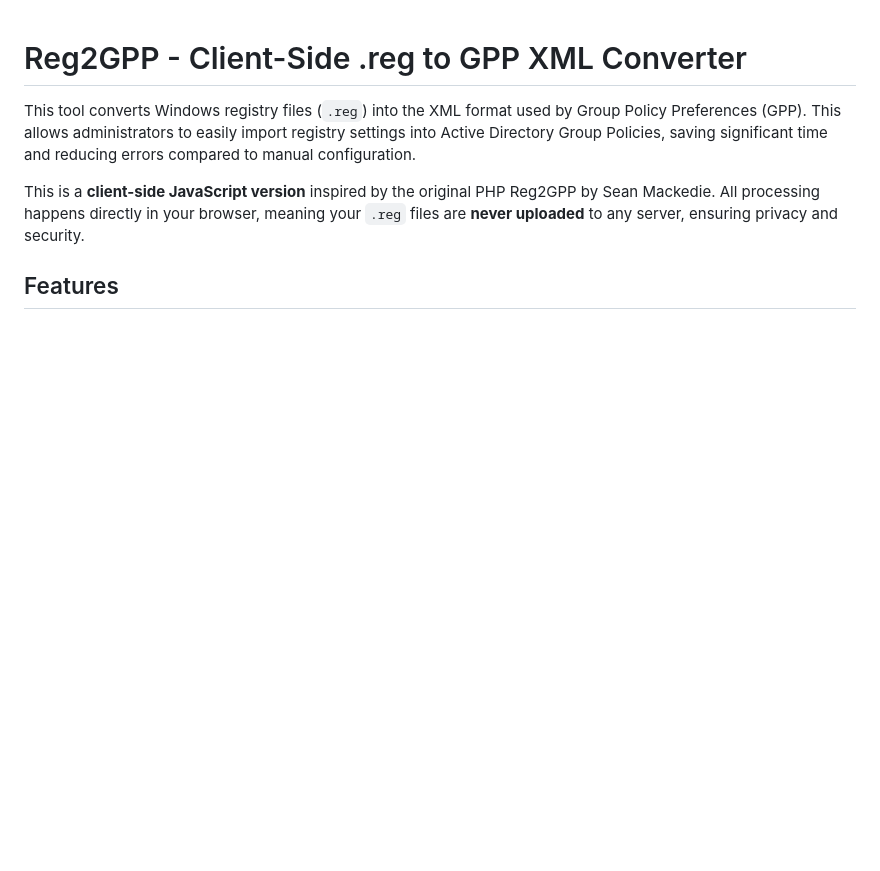
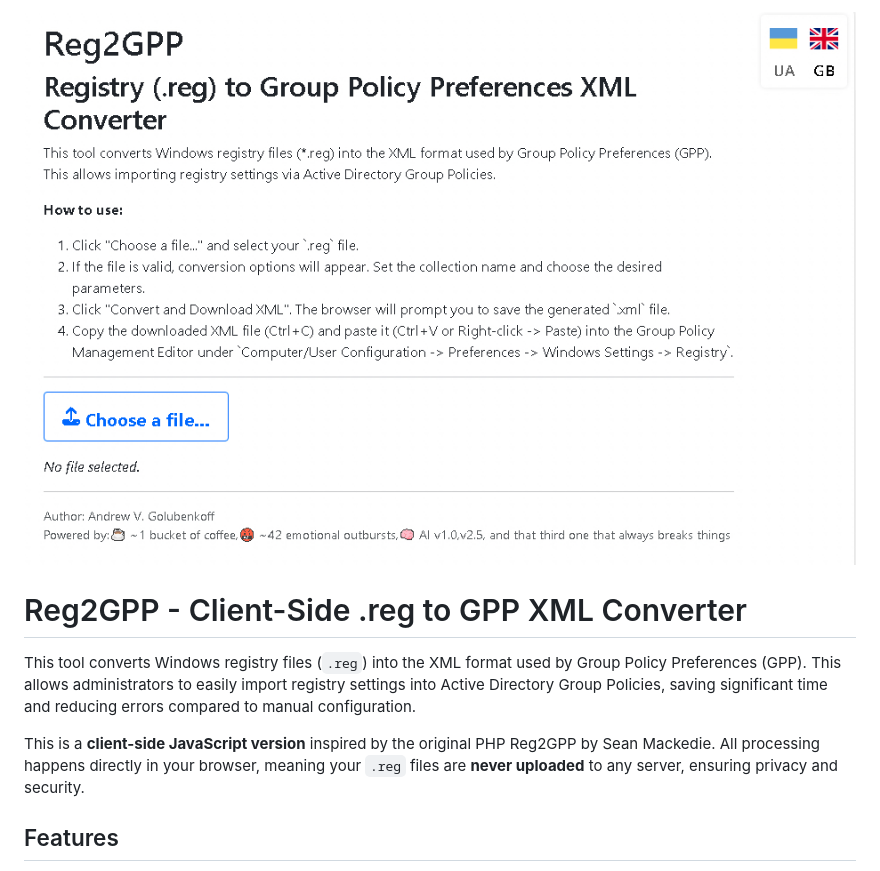
Before and after one commit to golubenkoff/reg2gpp, a Markdown page: Readme.MD, the part around the change. Rendered like a GitHub page; blank space fills up the shorter version.

Commit message:
docs: update Readme.MD

```diff
--- a/Readme.MD
+++ b/Readme.MD
@@ -1,3 +1,5 @@
+![Reg2Gpp](./reg2gpp-gb.png)
+
 # Reg2GPP - Client-Side .reg to GPP XML Converter
 
 This tool converts Windows registry files (`.reg`) into the XML format used by Group Policy Preferences (GPP). This allows administrators to easily import registry settings into Active Directory Group Policies, saving significant time and reducing errors compared to manual configuration.
```
